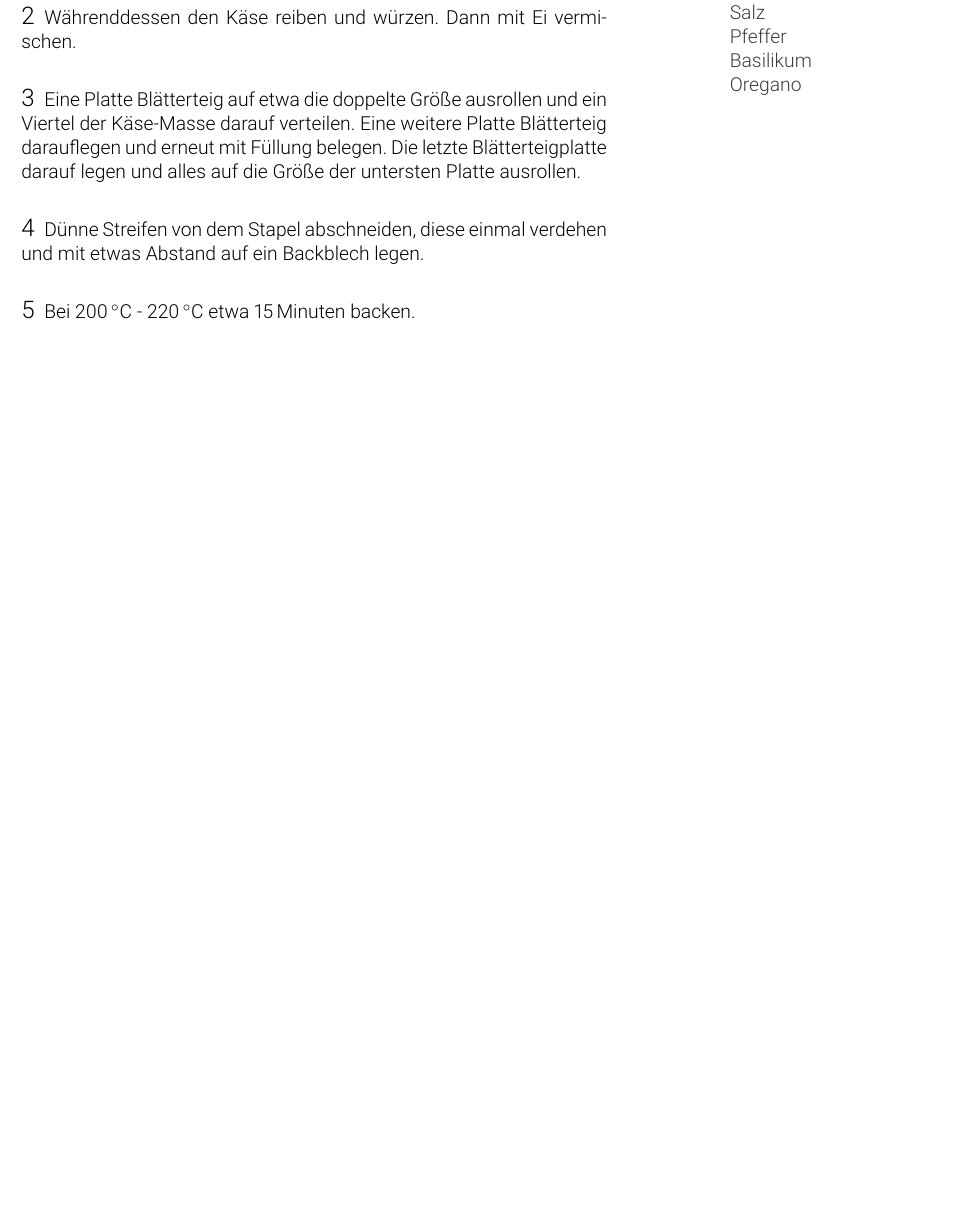
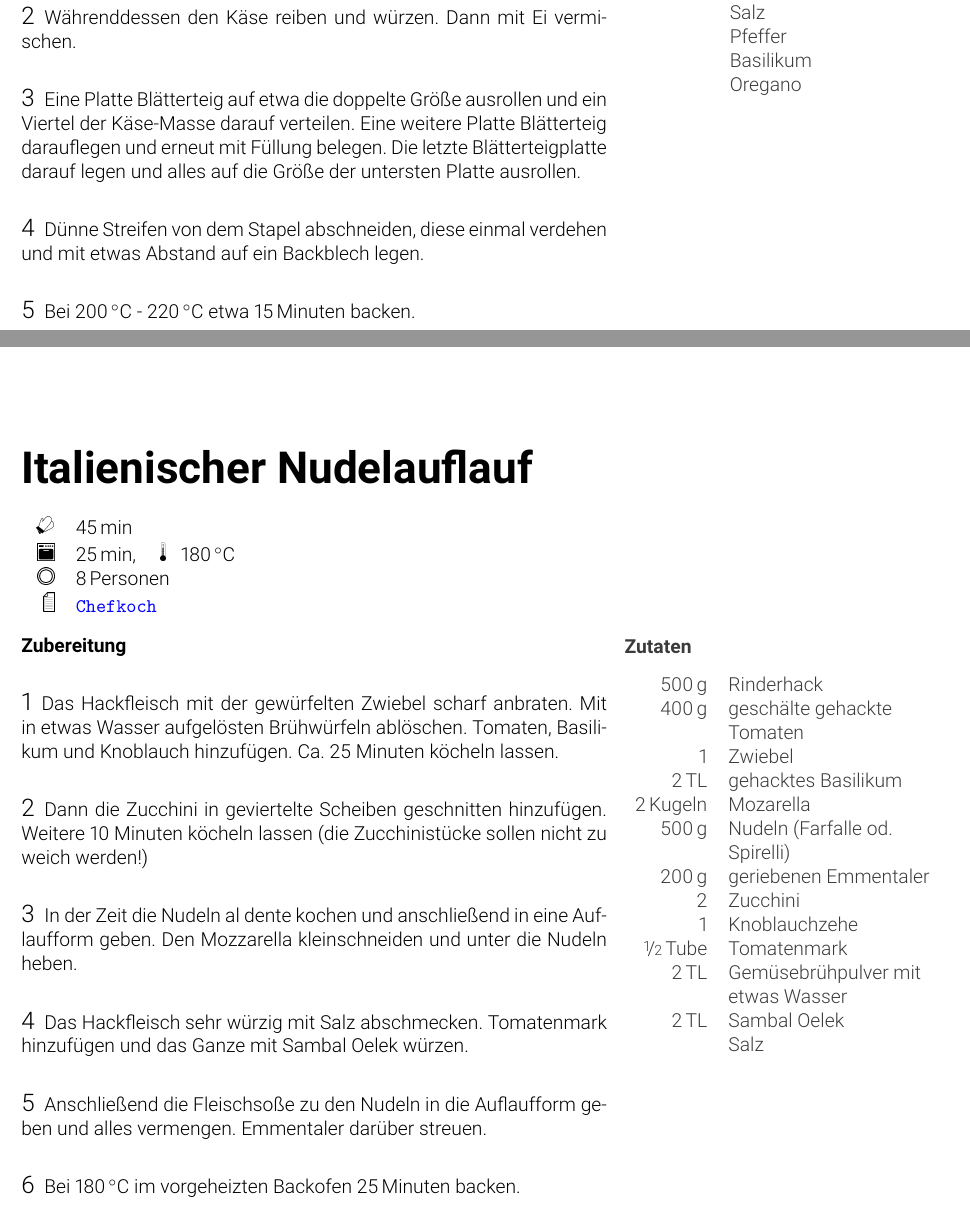
Before and after one commit to 4rne/rezeptbuch, a LaTeX document (kochbuch.tex): part of page 5 of 10 before the commit and two parts of pages 5 and 6 of 11 after it, the two joined at a grey line, cut so that both start at the same text, the shorter picture padded with empty space. The pictures show the PDF file kochbuch.pdf that the author committed with the source.

Commit message:
italienischer nudelauflauf hinzugefügt

```diff
--- a/kochbuch.tex
+++ b/kochbuch.tex
@@ -281,3 +281,4 @@ a4paper,
 
 \begin{recipe}
 [%
+    preparationtime = {\unit[45]{min}},
@@ -284,3 +299,44 @@ a4paper,
+    \ingredients{%
+	\unit[500]{g} & Rinderhack \\
+	\unit[400]{g} & geschälte gehackte Tomaten \\
+	1 & Zwiebel \\
+	\unit[2]{TL} & gehacktes Basilikum \\
+	\unit[2]{Kugeln} & Mozarella \\
+	\unit[500]{g} & Nudeln (Farfalle od. Spirelli) \\
+	\unit[200]{g} & geriebenen Emmentaler \\
+	2 & Zucchini \\
+	1 & Knoblauchzehe \\
+	\unit[\nicefrac{1}{2}]{Tube} & Tomatenmark \\
+	\unit[2]{TL} & Gemüsebrühpulver  mit etwas Wasser\\
+	\unit[2]{TL} & Sambal Oelek \\
+	& Salz \\
+    }
+
+    \preparation{%
+	\step Das Hackfleisch mit der gewürfelten Zwiebel scharf anbraten.
+	Mit in etwas Wasser aufgelösten Brühwürfeln ablöschen.
+	Tomaten, Basilikum und Knoblauch hinzufügen. Ca. 25 Minuten köcheln lassen.
+	\step Dann die Zucchini in geviertelte Scheiben geschnitten hinzufügen.
+	Weitere 10 Minuten köcheln lassen (die Zucchinistücke sollen nicht zu weich werden!)
+
+	\step In der Zeit die Nudeln al dente kochen und anschließend in eine Auflaufform geben.
+	Den Mozzarella kleinschneiden und unter die Nudeln heben.
+
+	\step Das Hackfleisch sehr würzig mit Salz abschmecken.
+	Tomatenmark hinzufügen und das Ganze mit Sambal Oelek würzen.
+
+	\step Anschließend die Fleischsoße zu den Nudeln in die Auflaufform geben und alles vermengen.
+	Emmentaler darüber streuen.
+
+	\step Bei \unit[180]{\textcelcius} im vorgeheizten Backofen \unit[25]{Minuten} backen.
+    }
+
+\end{recipe}
+
+\pagebreak
+
+\begin{recipe}
+[%
     preparationtime = {\unit[30]{min}},
     portion = {\portion{4}},
     %calory={\unit[3]{kJ}},
```
Also changed, not shown: kochbuch.pdf, kochbuch.tex (14 more changed lines).
